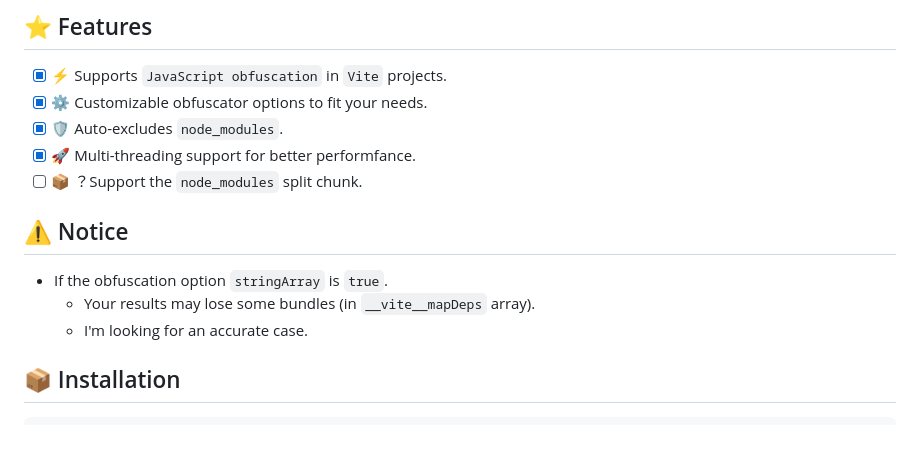
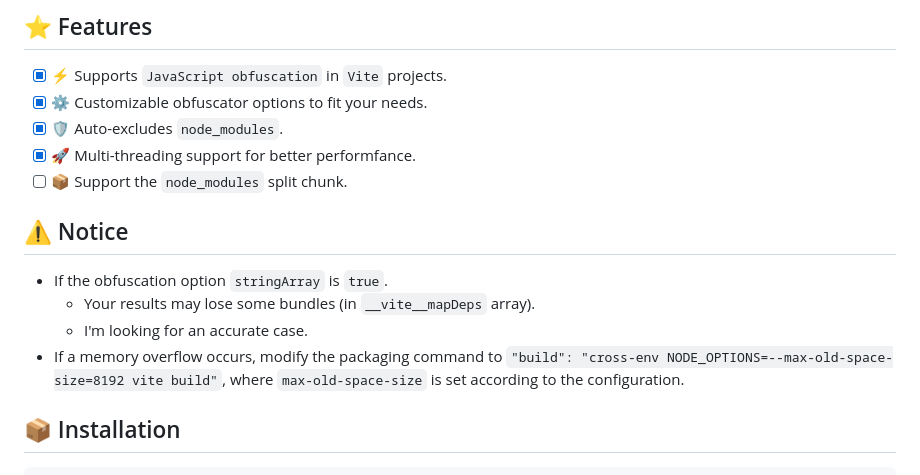
Before and after one commit to z0ffy/vite-plugin-bundle-obfuscator, a Markdown page: README.md, the part around the change. GitHub-like rendering; blank space fills up the shorter version.

Commit message:
doc: update README.md (#68)

```diff
--- a/README.md
+++ b/README.md
@@ -48,13 +48,14 @@ JavaScript `obfuscator` plugin for `Vite` environments
 - [x] ⚙️ Customizable obfuscator options to fit your needs.
 - [x] 🛡️ Auto-excludes `node_modules`.
 - [x] 🚀 Multi-threading support for better performfance.
-- [ ] 📦 ？Support the `node_modules` split chunk.
+- [ ] 📦 Support the `node_modules` split chunk.
 
 ## ⚠️ Notice
 
 - If the obfuscation option `stringArray` is `true`.
     - Your results may lose some bundles (in `__vite__mapDeps` array).
     - I'm looking for an accurate case.
+- If a memory overflow occurs, modify the packaging command to `"build": "cross-env NODE_OPTIONS=--max-old-space-size=8192 vite build"`, where `max-old-space-size` is set according to the configuration.
 
 ## 📦 Installation
 
```
Also changed, not shown: README.zh-CN.md (+2 -1 lines).
